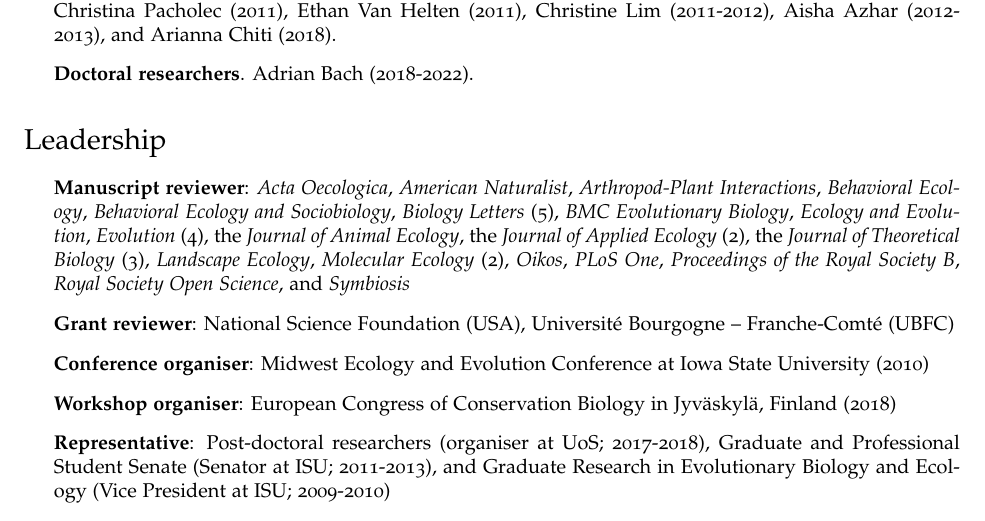
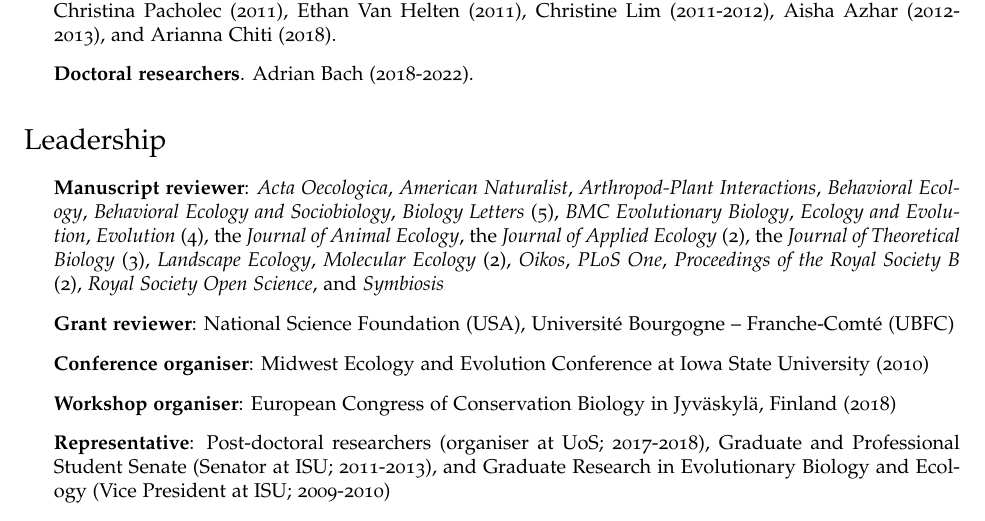
Before and after one commit to bradduthie/bradduthie.github.io, a LaTeX CV (DuthieCV.tex): part of page 4 of 7, cut so that both start at the same text. Compiled offline with pdfLaTeX.

Commit message:
New review

```diff
--- a/DuthieCV.tex
+++ b/DuthieCV.tex
@@ -280,7 +280,7 @@ As an educator, I take a learning-centred approach to guide students through cou
 
 \section*{Leadership}
 \begin{itemize}
-\item {\bf Manuscript reviewer}: {\it Acta Oecologica}, {\it American Naturalist}, {\it Arthropod-Plant Interactions}, {\it Behavioral Ecology}, {\it Behavioral Ecology and Sociobiology}, {\it Biology Letters} (5), {\it BMC Evolutionary Biology}, {\it Ecology and Evolution}, {\it Evolution} (4), the {\it Journal of Animal Ecology}, the {\it Journal of Applied Ecology} (2), the {\it Journal of Theoretical Biology} (3), {\it Landscape Ecology}, {\it Molecular Ecology} (2), {\it Oikos}, {\it PLoS One}, {\it Proceedings of the Royal Society B}, {\it Royal Society Open Science}, and {\it Symbiosis}
+\item {\bf Manuscript reviewer}: {\it Acta Oecologica}, {\it American Naturalist}, {\it Arthropod-Plant Interactions}, {\it Behavioral Ecology}, {\it Behavioral Ecology and Sociobiology}, {\it Biology Letters} (5), {\it BMC Evolutionary Biology}, {\it Ecology and Evolution}, {\it Evolution} (4), the {\it Journal of Animal Ecology}, the {\it Journal of Applied Ecology} (2), the {\it Journal of Theoretical Biology} (3), {\it Landscape Ecology}, {\it Molecular Ecology} (2), {\it Oikos}, {\it PLoS One}, {\it Proceedings of the Royal Society B} (2), {\it Royal Society Open Science}, and {\it Symbiosis}
 \item {\bf Grant reviewer}: National Science Foundation (USA), Universit\'{e} Bourgogne -- Franche-Comt\'{e} (UBFC)
 \item {\bf Conference organiser}: Midwest Ecology and Evolution Conference at Iowa State University (2010)
 \item {\bf Workshop organiser}: European Congress of Conservation Biology in Jyv\"{a}skyl\"{a}, Finland (2018)
```
Also changed, not shown: DuthieCV.pdf, 1 other file.
